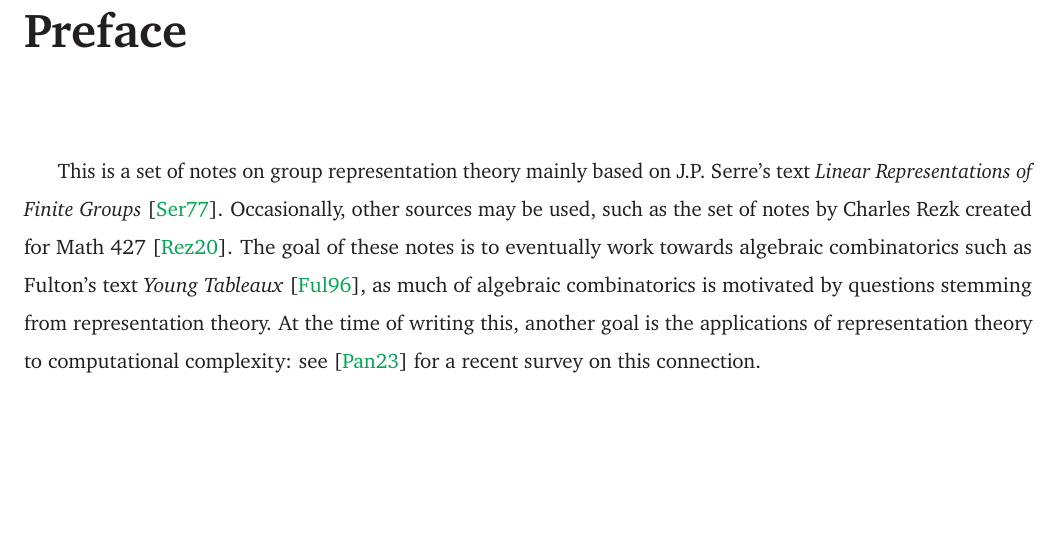
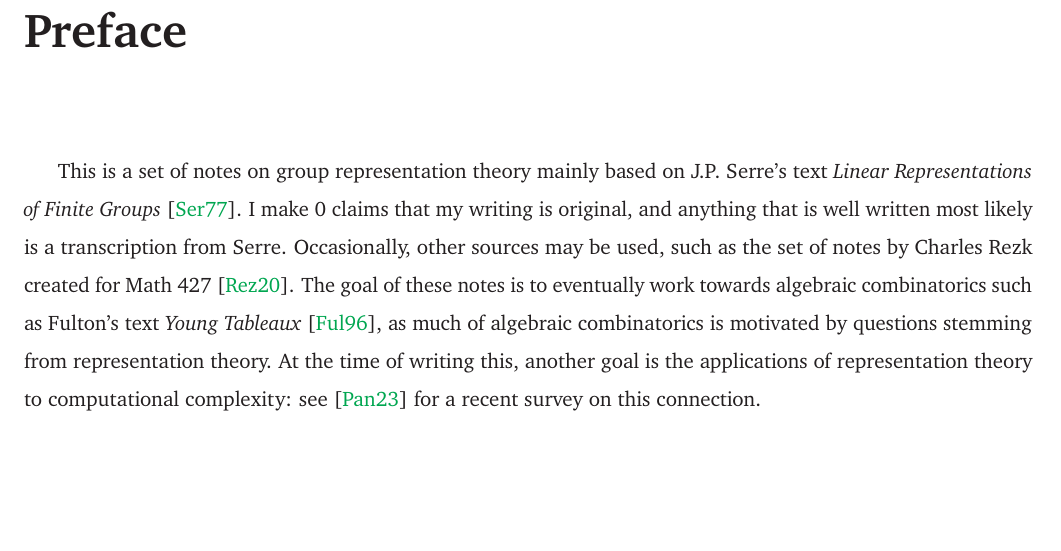
Before and after one commit to Spamakin/notes, a LaTeX thesis (reps/reps_notes.tex): part of page 6 of 31, cut so that both start at the same text. Compiled offline with pdfLaTeX.

Commit message:
disclaimer

```diff
--- a/reps/reps_notes.tex
+++ b/reps/reps_notes.tex
@@ -62,6 +62,7 @@
 \chapter*{Preface}
 
 This is a set of notes on group representation theory mainly based on J.P. Serre's text \emph{Linear Representations of Finite Groups}~\cite{book:SerreLinReps}.
+I make $0$ claims that my writing is original, and anything that is well written most likely is a transcription from Serre.
 Occasionally, other sources may be used, such as the set of notes by Charles Rezk created for Math 427~\cite{note:rezk_reps}.
 The goal of these notes is to eventually work towards algebraic combinatorics such as Fulton's text \emph{Young Tableaux}~\cite{book:FultonTableaux}, as much of algebraic combinatorics is motivated by questions stemming from representation theory.
 At the time of writing this, another goal is the applications of representation theory to computational complexity: see~\cite{misc:PanovaComputational} for a recent survey on this connection.
```
Also changed, not shown: reps/reps_notes.pdf.
